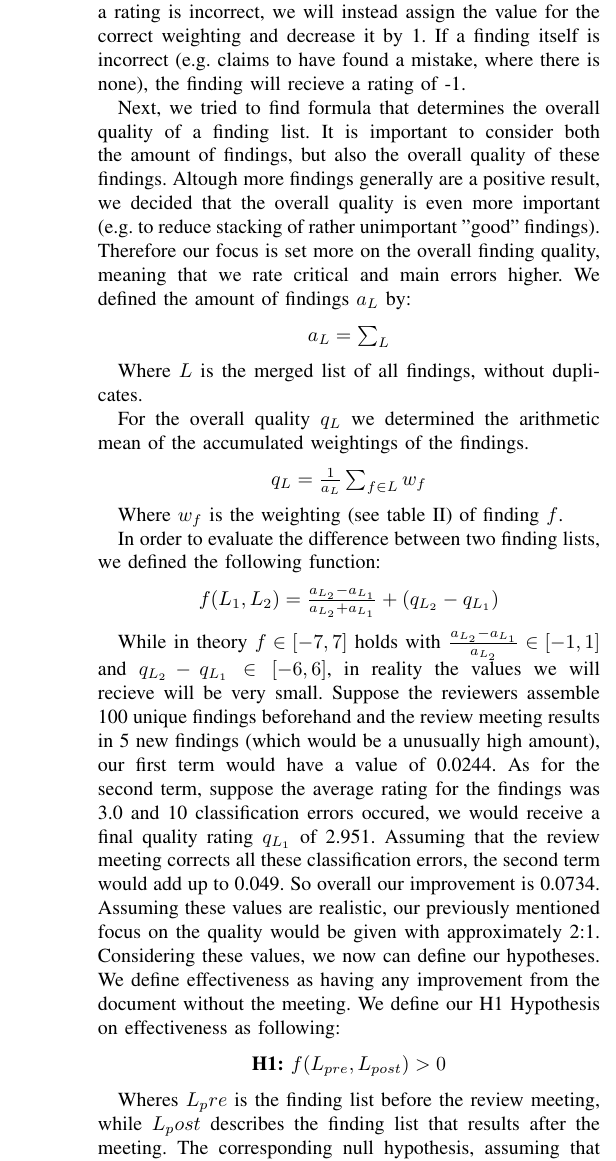
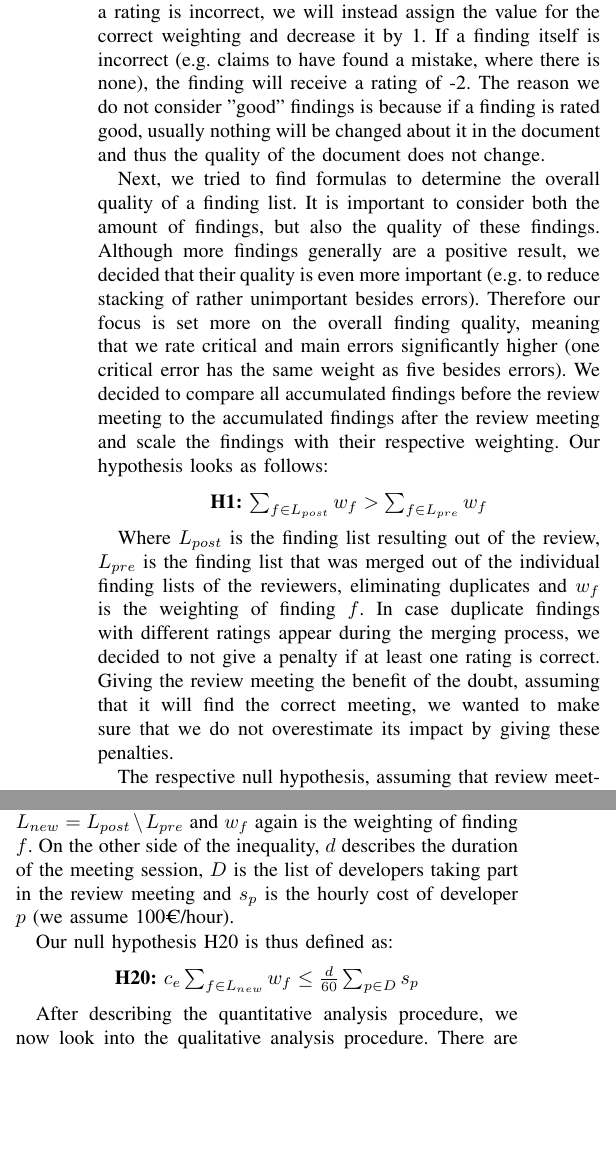
Before and after one commit to causeghs/EfficiencyOfReviews, a LaTeX paper (FMReviewRepo/IEEEtran/bare_conf.tex, which reads FMReviewRepo/IEEEtran/content/experimental_design.tex): part of one column of page 5 of 7 before the commit and two parts of the columns of page 5 of 7 after it, the two joined at a grey line, cut so that both start at the same text, the shorter picture padded with empty space. Compiled offline with pdfLaTeX; a missing font is replaced by an installed copy or a similar font; a LaTeX package or settings file that is missing is left out.

Commit message:
Hopefully fixed all merge errors.

```diff
--- a/FMReviewRepo/IEEEtran/content/experimental_design.tex
+++ b/FMReviewRepo/IEEEtran/content/experimental_design.tex
@@ -132,39 +130,19 @@ In order to rate the individual findings, we constructed the following classific
-The weighing of the findings are worth 1 for good, 2 for besides error, 3 for main error and 5 for crucial error. If a rating is incorrect, we will instead assign the value for the correct weighting and decrease it by 1.
-If a finding itself is incorrect (e.g. claims to have found a mistake, where there is none), the finding will recieve a rating of -1.
+In order to weight the individual findings, we constructed the following classification scale, which can also be seen in table~\ref{tab:ratings}:
+The weighing of the findings are worth 0 for good, 1 for besides error, 3 for main error and 5 for crucial error. If a rating is incorrect, we will instead assign the value for the correct weighting and decrease it by 1.
+If a finding itself is incorrect (e.g. claims to have found a mistake, where there is none), the finding will receive a rating of -2.
+The reason we do not consider "good" findings is because if a finding is rated good, usually nothing will be changed about it in the document and thus the quality of the document does not change.
 
-Next, we tried to find formula that determines the overall quality of a finding list. It is important to consider both the amount of findings, but also the overall quality of these findings. Altough more findings generally are a positive result, we decided that the overall quality is even more important (e.g. to reduce stacking of rather unimportant "good" findings). Therefore our focus is set more on the overall finding quality, meaning that we rate critical and main errors higher.
-We defined the amount of findings $a_L$ by:
+Next, we tried to find formulas to determine the overall quality of a finding list. It is important to consider both the amount of findings, but also the quality of these findings. Although more findings generally are a positive result, we decided that their quality is even more important (e.g. to reduce stacking of rather unimportant besides errors). Therefore our focus is set more on the overall finding quality, meaning that we rate critical and main errors significantly higher (one critical error has the same weight as five besides errors).
+We decided to compare all accumulated findings before the review meeting to the accumulated findings after the review meeting and scale the findings with their respective weighting.
+Our hypothesis looks as follows:
+
 \begin{center}
-
-$a_L = \sum_{L}$
+	\textbf{H1:} $\sum_{f \in L_{post}} w_f > \sum_{f \in L_{pre}} w_f$
 \end{center}
 
-Where $L$ is the merged list of all findings, without duplicates.
+Where $L_{post}$ is the finding list resulting out of the review, $L_{pre}$ is the finding list that was merged out of the individual finding lists of the reviewers, eliminating duplicates and $w_f$ is the weighting of finding $f$.
+In case duplicate findings with different ratings appear during the merging process, we decided to not give a penalty if at least one rating is correct. Giving the review meeting the benefit of the doubt, assuming that it will find the correct meeting, we wanted to make sure that we do not overestimate its impact by giving these penalties.
 
-For the overall quality $q_L$ we determined the arithmetic mean of the accumulated weightings of the findings.
+The respective null hypothesis, assuming that review meetings are not effective, looks like the following:
 
 \begin{center}
-{$q_L = \frac{1}{a_L} \sum_{f \in L} w_f$}
-\end{center}
-
-Where $w_f$ is the weighting (see table~\ref{tab:ratings}) of finding $f$.
-
-In order to evaluate the difference between two finding lists, we defined the following function:
-
-\begin{center}
-$f(L_1, L_2) = \frac{a_{L_2} - a_{L_1}}{a_{L_2} + a_{L_1}} + (q_{L_2} - q_{L_1}) $
-\end{center}
-
-While in theory $f \in [-7, 7]$ holds with $\frac{a_{L_2} - a_{L_1}}{a_{L_2}} \in [-1, 1]$ and $q_{L_2} - q_{L_1} \in [-6, 6]$, in reality the values we will recieve will be very small. Suppose the reviewers assemble 100 unique findings beforehand and the review meeting results in 5 new findings (which would be a unusually high amount), our first term
-would have a value of 0.0244.
-As for the second term, suppose the average rating for the findings was 3.0 and 10 classification errors occured, we would receive a final quality rating $q_{L_1}$ of 2.951. Assuming that the review meeting corrects all these classification errors, the second term would add up to 0.049. So overall our improvement is 0.0734. Assuming these values are realistic, our previously mentioned focus on the quality would be given with approximately 2:1.
-Considering these values, we now can define our hypotheses.
-We define effectiveness as having any improvement from the document without the meeting.
-We define our H1 Hypothesis on effectiveness as following:
-
-\begin{center}
-\textbf{H1:} $f(L_{pre}, L_{post}) > 0$
-\end{center}
-
-Wheres $L_pre$ is the finding list before the review meeting, while $L_post$ describes the finding list that results after the meeting.
-The corresponding null hypothesis, assuming that there is no improvement resulting out of a review meeting, looks as follows:
@@ -181,7 +157,14 @@ We assume that this is the average cost for a critical error in order to not ove
 \end{center}
 
-Where $n$ is the amount of developers taking part in the review meeting. $L_{new}$ is the list of newly discovered findings, defined as $L_{new} = L_{post} \setminus L_{pre}$. \\
+Where $c_e$ is the expected cost of a besides error (we assume 50€), $L_{new}$ is the list of newly discovered findings, defined as $L_{new} = L_{post} \setminus L_{pre}$ and $w_f$ again is the weighting of finding $f$. On the other side of the inequality, $d$ describes the duration of the meeting session, $D$ is the list of developers taking part in the review meeting and $s_p$ is the hourly cost of developer $p$ (we assume 100€/hour).
 
+Our null hypothesis H20 is thus defined as:
+
+\begin{center}
+	\textbf{H20:} $c_e \sum_{f \in L_{new}} w_f \le \frac{d}{60} \sum_{p \in D} s_p$
+\end{center}
+
+After describing the quantitative analysis procedure, we now look into the qualitative analysis procedure.
 There are many different ways to conduct a qualitative data analysis. First of all, we want to investigate both research categories, deductive research and inductive research.
 In the deductive research approach we compare all collected qualitative data to our previously defined hypotheses in subsection \ref{subsec:research_questions}. This analysis shows us whether the defined hypotheses can be confirmed or not (\textit{Hypothesis confirmation}). Our goal is to extract essential data, in order to create an overview about the base information. Therefore, we analyze all interview transcripts for data organization and categorization. With \textit{Coding}, data from interviews can be summarized by using a short word or phrase that represents participants essential data. We use two different coding approaches: \textit{open coding}: creates labels for big chunks of data and summarizes it; \textit{axial coding}: helps us to identify relationships between \textit{open coding} labels. This especially comes in handy when analyzing if there is a correlation e.g. between participant qualification (e.g. education level) and amount of findings they found in the review meeting. For the qualitative data analysis we use the MaxQD tool in order to add codes to the interview transcripts. \\
 Moving away from deductive research, inductive research can create new hypotheses with the data we have collected, which also can be useful when talking about future work (\textit{Hypotheses generation}). Here we used the \textit{constructive grounded theory} approach. The coding procedure is divided in three different coding approaches: \textit{initial coding}: examining data without biasing it; \textit{focused coding}: creating categories from the most used codes; \textit{theoretical coding}: determine relationships between categories.
```
Also changed, not shown: FMReviewRepo/IEEEtran/bare_conf.tex (+1 -1 lines), FMReviewRepo/IEEEtran/content/related_work.tex (+1 -1 lines), FMReviewRepo/IEEEtran/content/experimental_design.tex (26 more changed lines).
